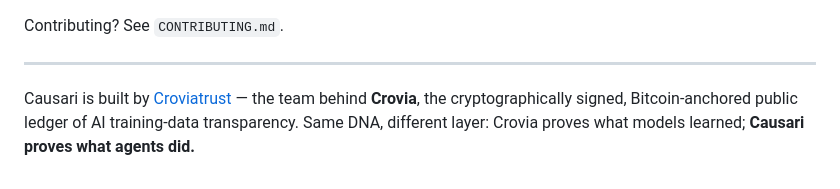
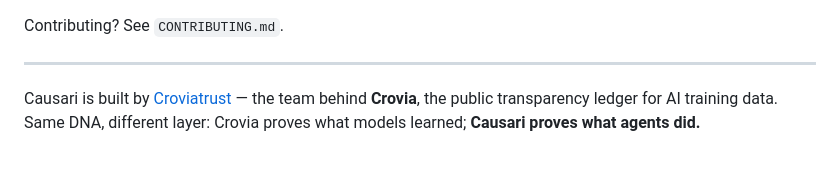
Before and after one commit to croviatrust/causari, a Markdown page: README.md, the part around the change. Drawn GitHub-style.

Commit message:
docs: de-crypto the Crovia footer mention

```diff
--- a/README.md
+++ b/README.md
@@ -769,6 +769,6 @@ Contributing? See `CONTRIBUTING.md`.
 ---
 
 Causari is built by [Croviatrust](https://croviatrust.com) — the team behind
-**Crovia**, the cryptographically signed, Bitcoin-anchored public ledger of
-AI training-data transparency. Same DNA, different layer: Crovia proves what
-models learned; **Causari proves what agents did.**
+**Crovia**, the public transparency ledger for AI training data. Same DNA,
+different layer: Crovia proves what models learned; **Causari proves what
+agents did.**
```
